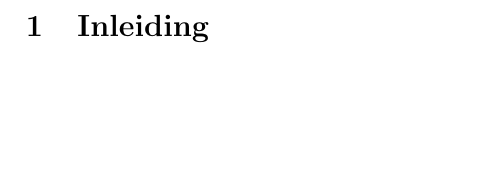
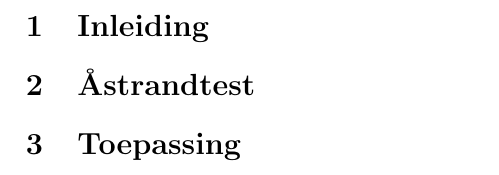
Before and after one commit to guusbeckett/inspanningstest, a LaTeX document (Inspanningstest.tex): part of page 3 of 3, cut so that both start at the same text, the shorter picture padded with empty space. Compiled offline with pdfLaTeX.

Commit message:
Added sections to document

```diff
--- a/Inspanningstest.tex
+++ b/Inspanningstest.tex
@@ -18,5 +18,6 @@
 \tableofcontents
 \newpage
 \section{Inleiding}
-
+\section{\r{A}strandtest}
+\section{Toepassing}
 \end{document}
```
